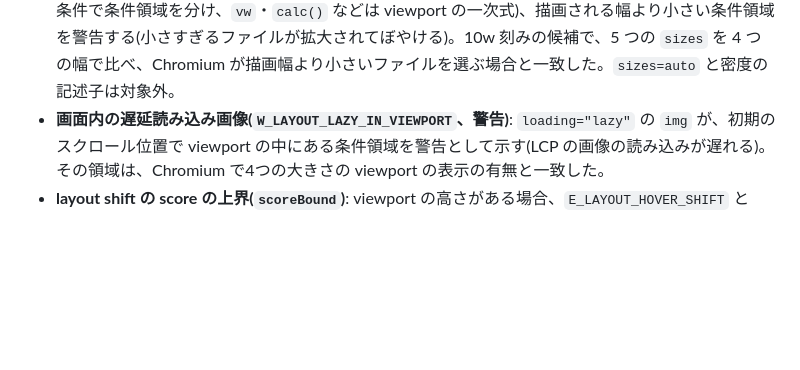
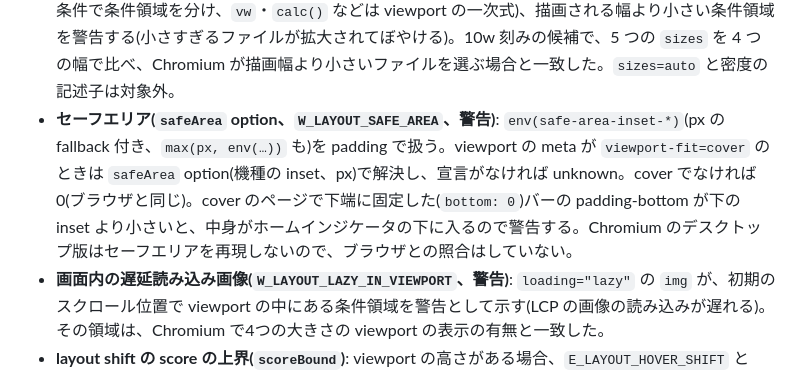
Before and after one commit to kikutadev/veriss, a Markdown page: docs/layout-checking.md, the part around the change. Drawn GitHub-style; blank space fills up the shorter version.

```diff
--- a/docs/layout-checking.md
+++ b/docs/layout-checking.md
@@ -220,6 +220,7 @@ ancestor 入力は継承用であり、host の寸法を再計算する入力で
 - **貼り付かない sticky(`W_LAYOUT_STICKY_INERT`、警告)**: `position: sticky`(`top: 0`。integrity か accessibility の検査で扱う)の箱が、親の content box の下端より下に伸びる余地がない(親の高さが自分と同じ、など)場合、どのスクロール位置でも貼り付かないので警告する(よくある、ヘッダを自分の高さの wrapper で包む誤り)。Chromium で、100px スクロールした後の上端の位置と一致した(3 例)。
 - **`overflow: hidden` の中の sticky(`W_LAYOUT_STICKY_SCROLLER`、警告)**: `overflow: hidden` の祖先はスクロールコンテナなので、その中の sticky はその箱に貼り付き、ページのスクロールでは貼り付かない。初期のスクロール位置では流れの位置にあるので、relative として配置して警告する(以前は unknown)。`overflow: clip` の祖先はスクロールコンテナでないので、ページに貼り付く(unknown のまま)。Chromium で一致した。
 - **描画幅より小さい `sizes`(`W_LAYOUT_SIZES_SMALL`、警告)**: `srcset` に幅の記述子(`400w`)がある `img` では、ブラウザは `sizes` の幅(× 画素密度)でファイルを選ぶ。`sizes` を layout と同じく評価し(media 条件で条件領域を分け、`vw`・`calc()` などは viewport の一次式)、描画される幅より小さい条件領域を警告する(小さすぎるファイルが拡大されてぼやける)。10w 刻みの候補で、5 つの `sizes` を 4 つの幅で比べ、Chromium が描画幅より小さいファイルを選ぶ場合と一致した。`sizes=auto` と密度の記述子は対象外。
+- **セーフエリア(`safeArea` option、`W_LAYOUT_SAFE_AREA`、警告)**: `env(safe-area-inset-*)`(px の fallback 付き、`max(px, env(…))` も)を padding で扱う。viewport の meta が `viewport-fit=cover` のときは `safeArea` option(機種の inset、px)で解決し、宣言がなければ unknown。cover でなければ 0(ブラウザと同じ)。cover のページで下端に固定した(`bottom: 0`)バーの padding-bottom が下の inset より小さいと、中身がホームインジケータの下に入るので警告する。Chromium のデスクトップ版はセーフエリアを再現しないので、ブラウザとの照合はしていない。
 - **画面内の遅延読み込み画像(`W_LAYOUT_LAZY_IN_VIEWPORT`、警告)**: `loading="lazy"` の `img` が、初期のスクロール位置で viewport の中にある条件領域を警告として示す(LCP の画像の読み込みが遅れる)。その領域は、Chromium で4つの大きさの viewport の表示の有無と一致した。
 - **layout shift の score の上界(`scoreBound`)**: viewport の高さがある場合、`E_LAYOUT_HOVER_SHIFT` と `E_LAYOUT_CAROUSEL_SHIFT` に、その変化(1 フレーム)の Layout Instability の score の上界を付ける。上界は、影響の割合 × 距離の割合で求める。
   - 影響の割合:動いた全てのレイアウトの箱の前後の矩形の和集合を viewport で切り取り、その面積を viewport の面積で割る。
```
Also changed, not shown: docs/counterexamples/README.md (+20 -0 lines), docs/counterexamples/safe-area-violation.png (added), 6 other files.
